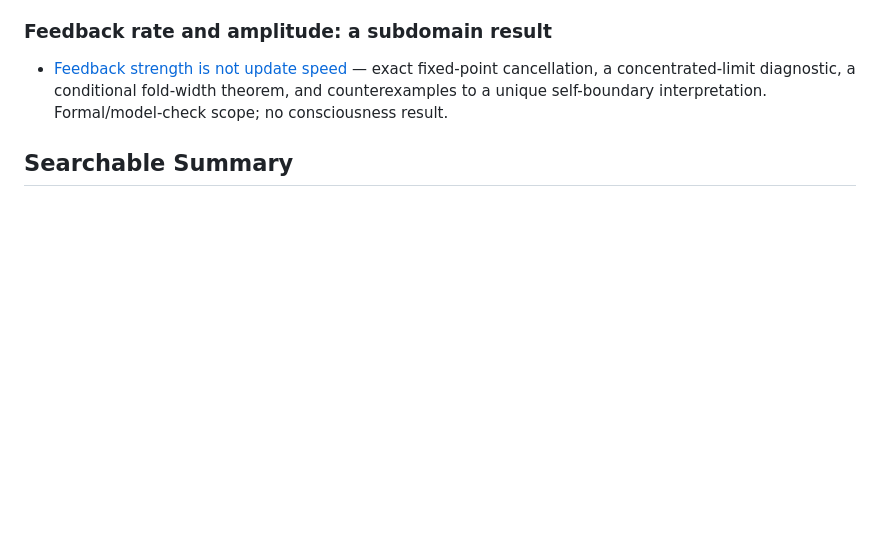
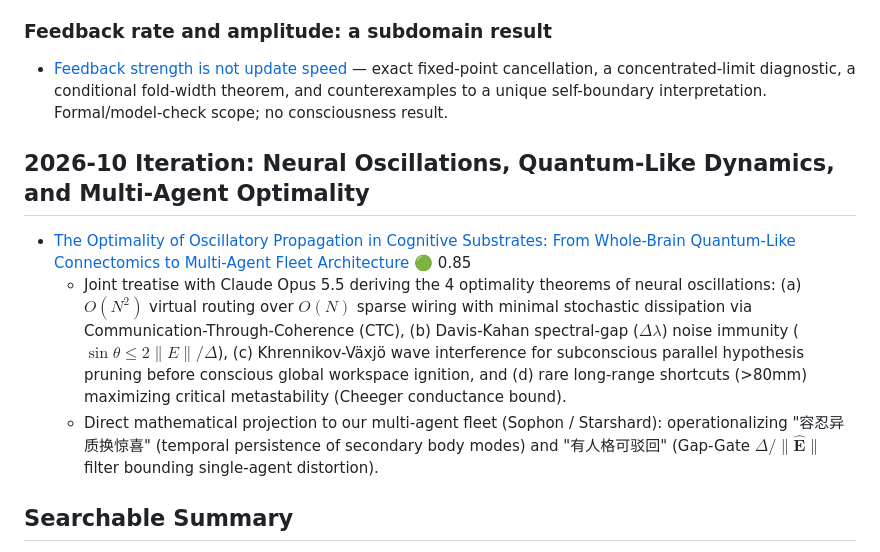
Before and after one commit to MachengShen/system-evolution-public, a Markdown page: THEORY.md, the part around the change. GitHub-like rendering; blank space fills up the shorter version.

Commit message:
Publish theory: Neural oscillations, quantum-like connectomics, and multi-agent optimality (joint with Claude Opus 5.5)

```diff
--- a/THEORY.md
+++ b/THEORY.md
@@ -56,6 +56,12 @@ Confidence-tagged per [Claim-Receipt](CLAIM-RECEIPT.md); refutations kept visibl
 ### Feedback rate and amplitude: a subdomain result
 
 - [Feedback strength is not update speed](essays/2026-09-06-feedback-strength-is-not-update-speed.md) — exact fixed-point cancellation, a concentrated-limit diagnostic, a conditional fold-width theorem, and counterexamples to a unique self-boundary interpretation. Formal/model-check scope; no consciousness result.
+
+## 2026-10 Iteration: Neural Oscillations, Quantum-Like Dynamics, and Multi-Agent Optimality
+
+- [The Optimality of Oscillatory Propagation in Cognitive Substrates: From Whole-Brain Quantum-Like Connectomics to Multi-Agent Fleet Architecture](essays/2026-10-16-neural-oscillations-and-agent-fleet-optimality.md) 🟢 0.85
+  - Joint treatise with Claude Opus 5.5 deriving the 4 optimality theorems of neural oscillations: (a) $O(N^2)$ virtual routing over $O(N)$ sparse wiring with minimal stochastic dissipation via Communication-Through-Coherence (CTC), (b) Davis-Kahan spectral-gap ($\Delta\lambda$) noise immunity ($\sin\theta \le 2\|E\|/\Delta$), (c) Khrennikov-Växjö wave interference for subconscious parallel hypothesis pruning before conscious global workspace ignition, and (d) rare long-range shortcuts (>80mm) maximizing critical metastability (Cheeger conductance bound).
+  - Direct mathematical projection to our multi-agent fleet (Sophon / Starshard): operationalizing "容忍异质换惊喜" (temporal persistence of secondary body modes) and "有人格可驳回" (Gap-Gate $\Delta/\|\hat{\mathbf{E}}\|$ filter bounding single-agent distortion).
 
 ## Searchable Summary
 
```
Also changed, not shown: essays/2026-10-16-neural-oscillations-and-agent-fleet-optimality.md (added, +377 -0 lines).
